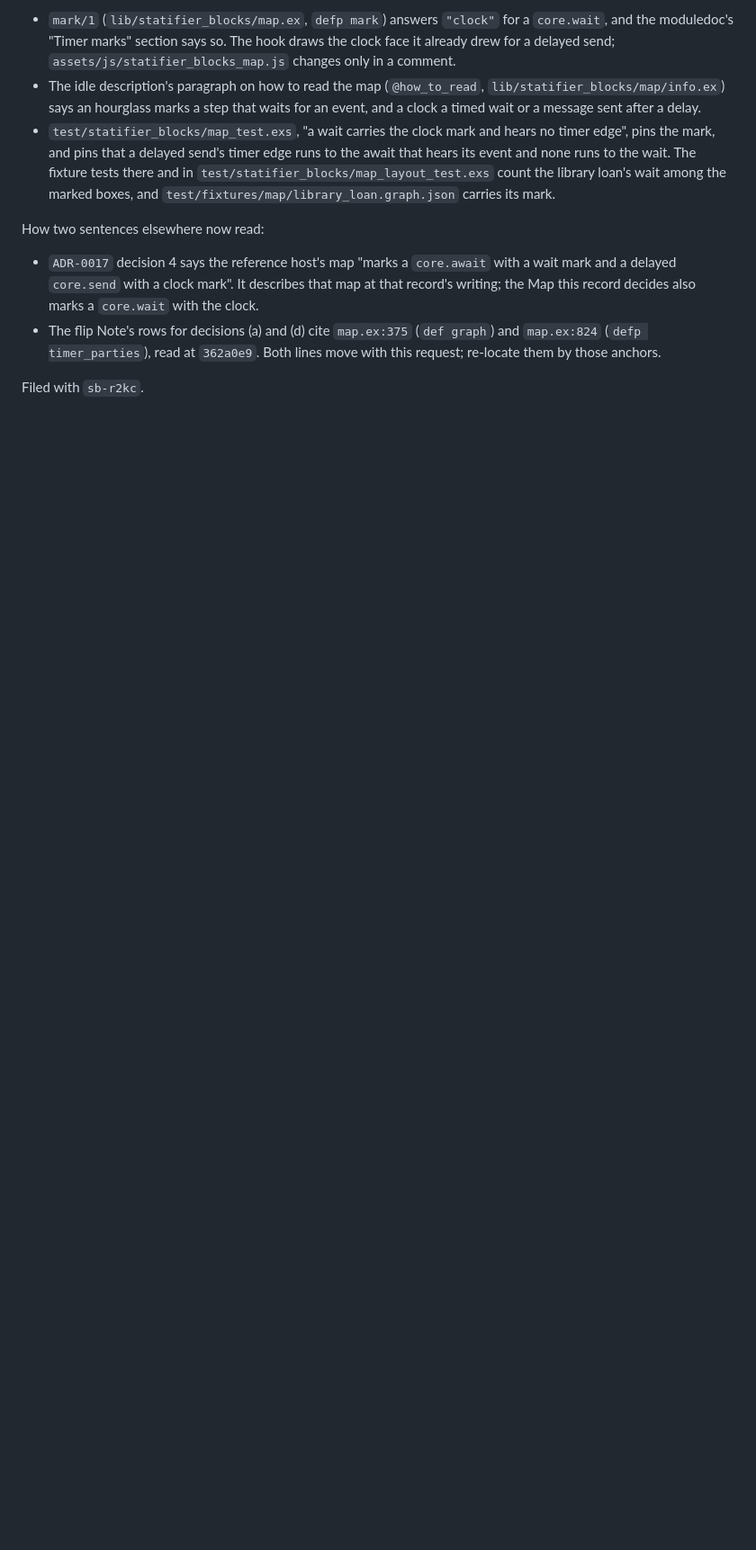
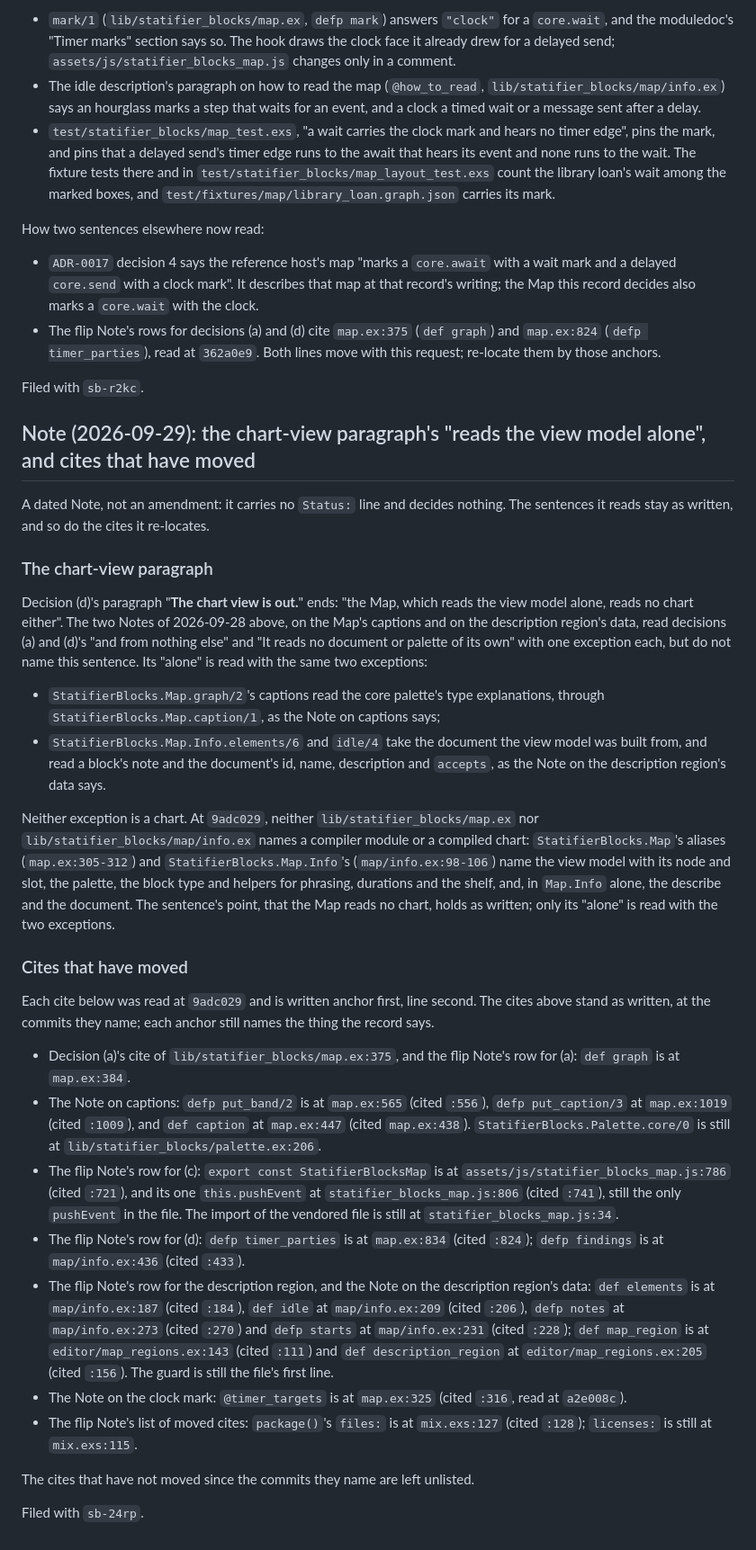
Before and after one commit to riddler/statifier_blocks, a Markdown page: docs/adr/0018-the-map-reads-the-view-model.md, the part around the change. Shown at 90% size. Rendered like a GitHub page; blank space fills up the shorter version.

Commit message:
Notes the Map reads the view model alone
ADR-0018's chart-view paragraph says the Map reads the view model
alone. A dated foot Note names that sentence and reads its "alone"
with the two exceptions the record's earlier Notes state: the
captions read the core palette's type explanations, and Map.Info
reads the document. Neither is a chart, so the sentence's point
holds. The Note also re-locates by anchor the code cites that have
moved since the commits they name; the cites stand as written.

Gate: full mix quality green on this staged tree (3,880 of 3,880
tests, 95.3% coverage, dialyzer clean, ADR cites green).

Refs: sb-24rp

```diff
--- a/docs/adr/0018-the-map-reads-the-view-model.md
+++ b/docs/adr/0018-the-map-reads-the-view-model.md
@@ -597,3 +597,72 @@ How two sentences elsewhere now read:
   anchors.
 
 Filed with `sb-r2kc`.
+
+## Note (2026-09-29): the chart-view paragraph's "reads the view model alone", and cites that have moved
+
+A dated Note, not an amendment: it carries no `Status:` line and decides
+nothing. The sentences it reads stay as written, and so do the cites it
+re-locates.
+
+### The chart-view paragraph
+
+Decision (d)'s paragraph "**The chart view is out.**" ends: "the Map,
+which reads the view model alone, reads no chart either". The two Notes of
+2026-09-28 above, on the Map's captions and on the description region's
+data, read decisions (a) and (d)'s "and from nothing else" and "It reads no
+document or palette of its own" with one exception each, but do not name
+this sentence. Its "alone" is read with the same two exceptions:
+
+- `StatifierBlocks.Map.graph/2`'s captions read the core palette's type
+  explanations, through `StatifierBlocks.Map.caption/1`, as the Note on
+  captions says;
+- `StatifierBlocks.Map.Info.elements/6` and `idle/4` take the document the
+  view model was built from, and read a block's note and the document's id,
+  name, description and `accepts`, as the Note on the description region's
+  data says.
+
+Neither exception is a chart. At `9adc029`, neither
+`lib/statifier_blocks/map.ex` nor `lib/statifier_blocks/map/info.ex` names
+a compiler module or a compiled chart: `StatifierBlocks.Map`'s aliases
+(`map.ex:305-312`) and `StatifierBlocks.Map.Info`'s (`map/info.ex:98-106`)
+name the view model with its node and slot, the palette, the block type
+and helpers for phrasing, durations and the shelf, and, in `Map.Info`
+alone, the describe and the document. The sentence's point, that the Map reads no
+chart, holds as written; only its "alone" is read with the two exceptions.
+
+### Cites that have moved
+
+Each cite below was read at `9adc029` and is written anchor first, line
+second. The cites above stand as written, at the commits they name; each
+anchor still names the thing the record says.
+
+- Decision (a)'s cite of `lib/statifier_blocks/map.ex:375`, and the flip
+  Note's row for (a): `def graph` is at `map.ex:384`.
+- The Note on captions: `defp put_band/2` is at `map.ex:565` (cited
+  `:556`), `defp put_caption/3` at `map.ex:1019` (cited `:1009`), and
+  `def caption` at `map.ex:447` (cited `map.ex:438`).
+  `StatifierBlocks.Palette.core/0` is still at
+  `lib/statifier_blocks/palette.ex:206`.
+- The flip Note's row for (c): `export const StatifierBlocksMap` is at
+  `assets/js/statifier_blocks_map.js:786` (cited `:721`), and its one
+  `this.pushEvent` at `statifier_blocks_map.js:806` (cited `:741`), still
+  the only `pushEvent` in the file. The import of the vendored file is
+  still at `statifier_blocks_map.js:34`.
+- The flip Note's row for (d): `defp timer_parties` is at `map.ex:834`
+  (cited `:824`); `defp findings` is at `map/info.ex:436` (cited `:433`).
+- The flip Note's row for the description region, and the Note on the
+  description region's data: `def elements` is at `map/info.ex:187` (cited
+  `:184`), `def idle` at `map/info.ex:209` (cited `:206`), `defp notes` at
+  `map/info.ex:273` (cited `:270`) and `defp starts` at `map/info.ex:231`
+  (cited `:228`); `def map_region` is at `editor/map_regions.ex:143` (cited
+  `:111`) and `def description_region` at `editor/map_regions.ex:205`
+  (cited `:156`). The guard is still the file's first line.
+- The Note on the clock mark: `@timer_targets` is at `map.ex:325` (cited
+  `:316`, read at `a2e008c`).
+- The flip Note's list of moved cites: `package()`'s `files:` is at
+  `mix.exs:127` (cited `:128`); `licenses:` is still at `mix.exs:115`.
+
+The cites that have not moved since the commits they name are left
+unlisted.
+
+Filed with `sb-24rp`.
```
